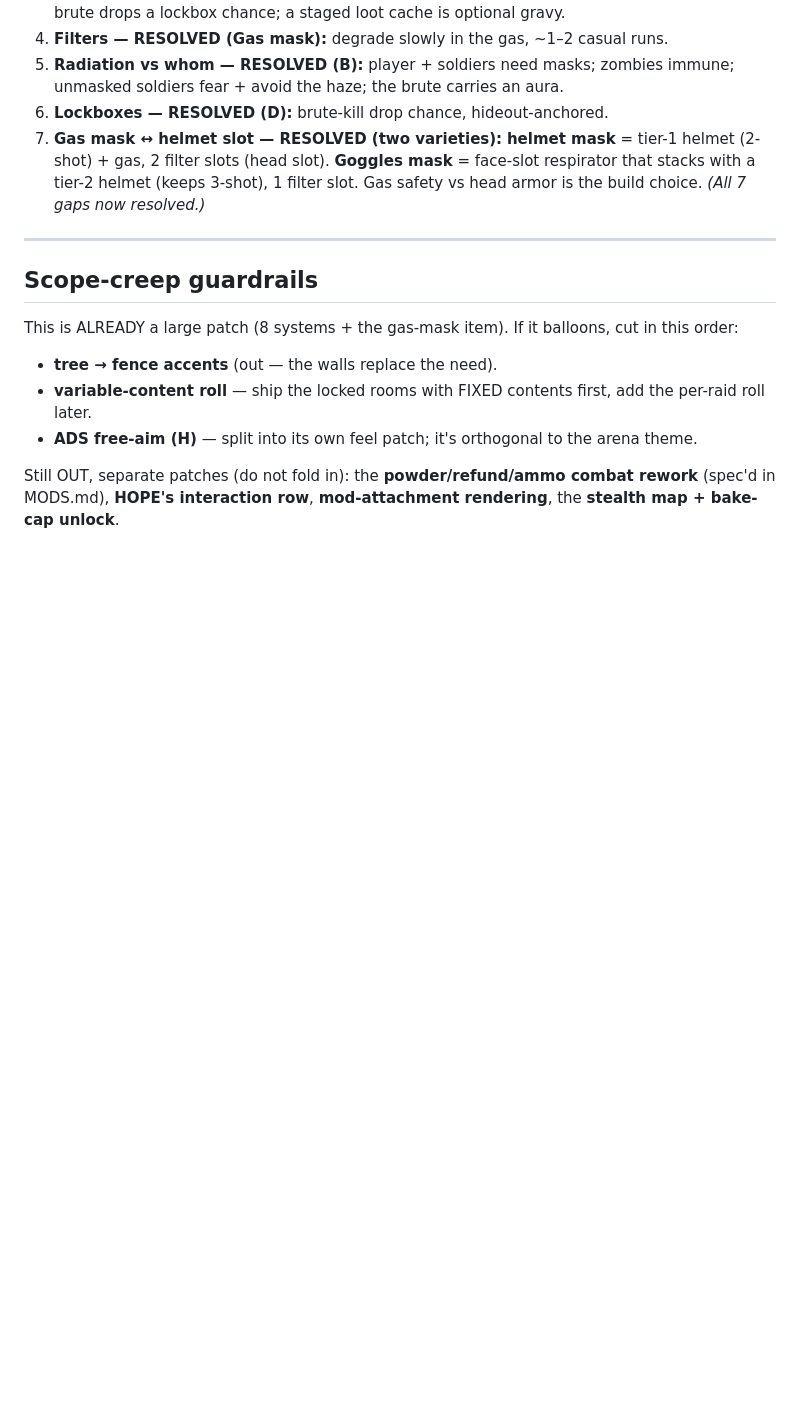
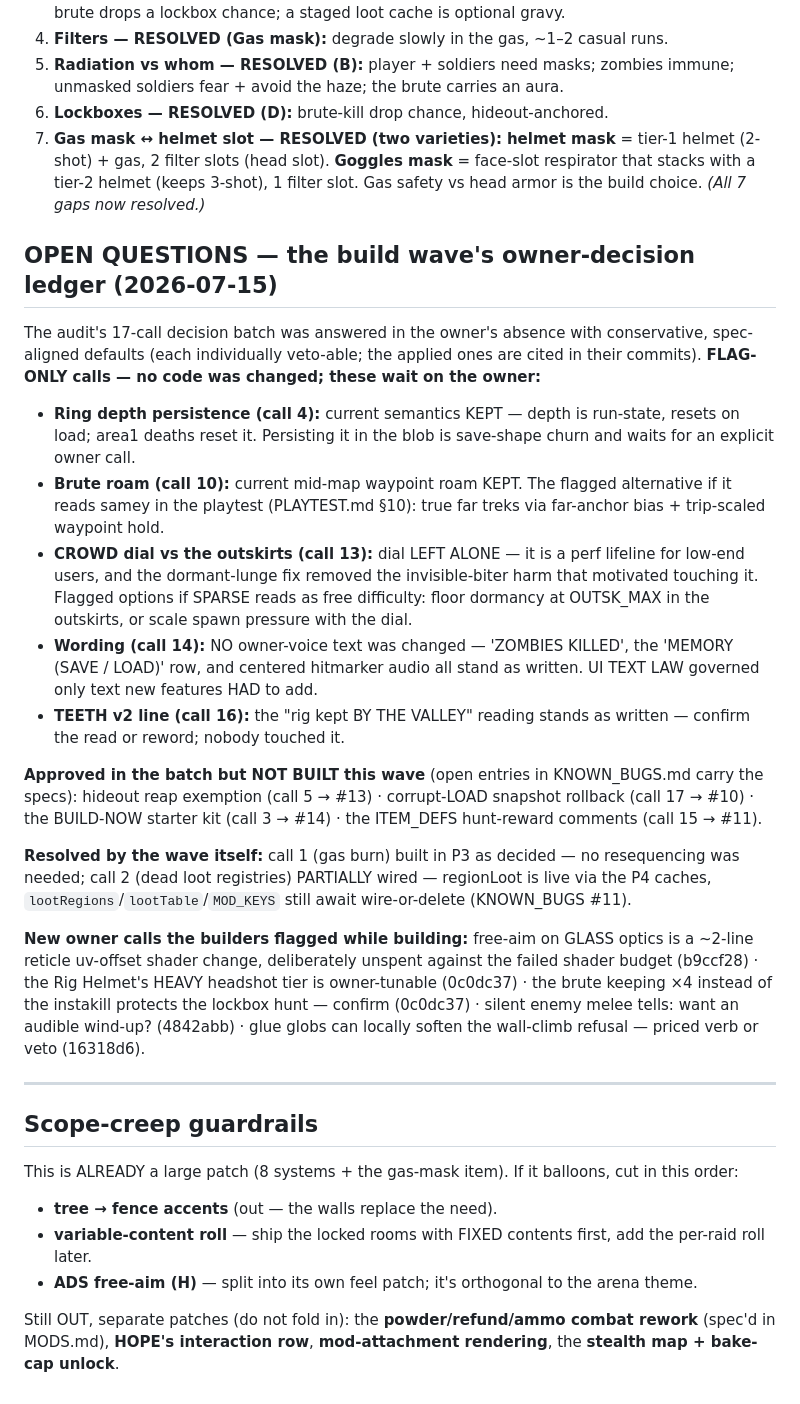
Before and after one commit to nb-kb/shadow-of-the-valley, a Markdown page: docs/PATCH_CONTAINMENT.md, the part around the change. GitHub-like rendering; blank space fills up the shorter version.

```diff
--- a/docs/PATCH_CONTAINMENT.md
+++ b/docs/PATCH_CONTAINMENT.md
@@ -195,6 +195,48 @@ sits after Phase 1.
    respirator that stacks with a tier-2 helmet (keeps 3-shot), 1 filter slot. Gas
    safety vs head armor is the build choice. *(All 7 gaps now resolved.)*
 
+## OPEN QUESTIONS — the build wave's owner-decision ledger (2026-07-15)
+
+The audit's 17-call decision batch was answered in the owner's absence with
+conservative, spec-aligned defaults (each individually veto-able; the applied
+ones are cited in their commits). **FLAG-ONLY calls — no code was changed;
+these wait on the owner:**
+
+- **Ring depth persistence (call 4):** current semantics KEPT — depth is
+  run-state, resets on load; area1 deaths reset it. Persisting it in the blob
+  is save-shape churn and waits for an explicit owner call.
+- **Brute roam (call 10):** current mid-map waypoint roam KEPT. The flagged
+  alternative if it reads samey in the playtest (PLAYTEST.md §10): true far
+  treks via far-anchor bias + trip-scaled waypoint hold.
+- **CROWD dial vs the outskirts (call 13):** dial LEFT ALONE — it is a perf
+  lifeline for low-end users, and the dormant-lunge fix removed the
+  invisible-biter harm that motivated touching it. Flagged options if SPARSE
+  reads as free difficulty: floor dormancy at OUTSK_MAX in the outskirts, or
+  scale spawn pressure with the dial.
+- **Wording (call 14):** NO owner-voice text was changed — 'ZOMBIES KILLED',
+  the 'MEMORY (SAVE / LOAD)' row, and centered hitmarker audio all stand as
+  written. UI TEXT LAW governed only text new features HAD to add.
+- **TEETH v2 line (call 16):** the "rig kept BY THE VALLEY" reading stands as
+  written — confirm the read or reword; nobody touched it.
+
+**Approved in the batch but NOT BUILT this wave** (open entries in
+KNOWN_BUGS.md carry the specs): hideout reap exemption (call 5 → #13) ·
+corrupt-LOAD snapshot rollback (call 17 → #10) · the BUILD-NOW starter kit
+(call 3 → #14) · the ITEM_DEFS hunt-reward comments (call 15 → #11).
+
+**Resolved by the wave itself:** call 1 (gas burn) built in P3 as decided — no
+resequencing was needed; call 2 (dead loot registries) PARTIALLY wired —
+regionLoot is live via the P4 caches, `lootRegions`/`lootTable`/`MOD_KEYS`
+still await wire-or-delete (KNOWN_BUGS #11).
+
+**New owner calls the builders flagged while building:** free-aim on GLASS
+optics is a ~2-line reticle uv-offset shader change, deliberately unspent
+against the failed shader budget (b9ccf28) · the Rig Helmet's HEAVY headshot
+tier is owner-tunable (0c0dc37) · the brute keeping ×4 instead of the
+instakill protects the lockbox hunt — confirm (0c0dc37) · silent enemy melee
+tells: want an audible wind-up? (4842abb) · glue globs can locally soften the
+wall-climb refusal — priced verb or veto (16318d6).
+
 ---
 
 ## Scope-creep guardrails
```
Also changed, not shown: docs/PLAYTEST.md (added, +294 -0 lines).
